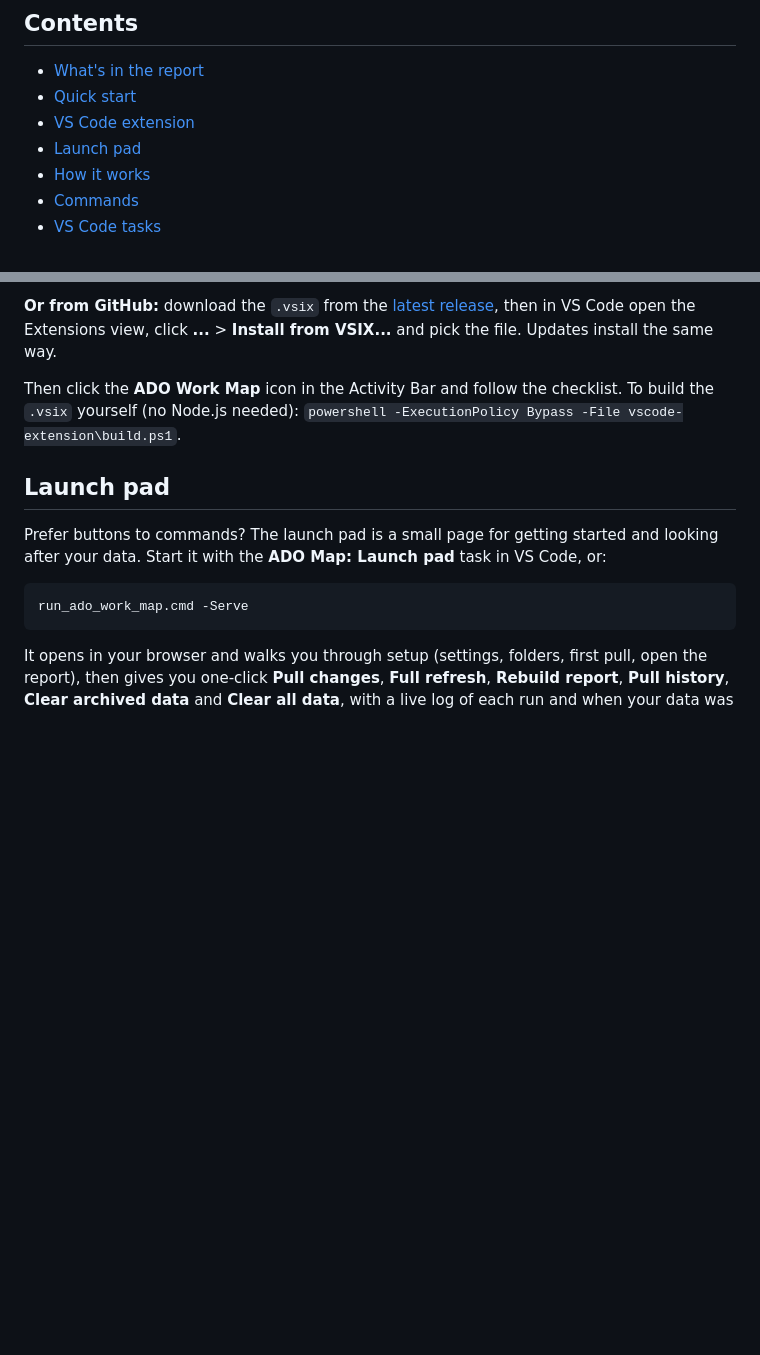
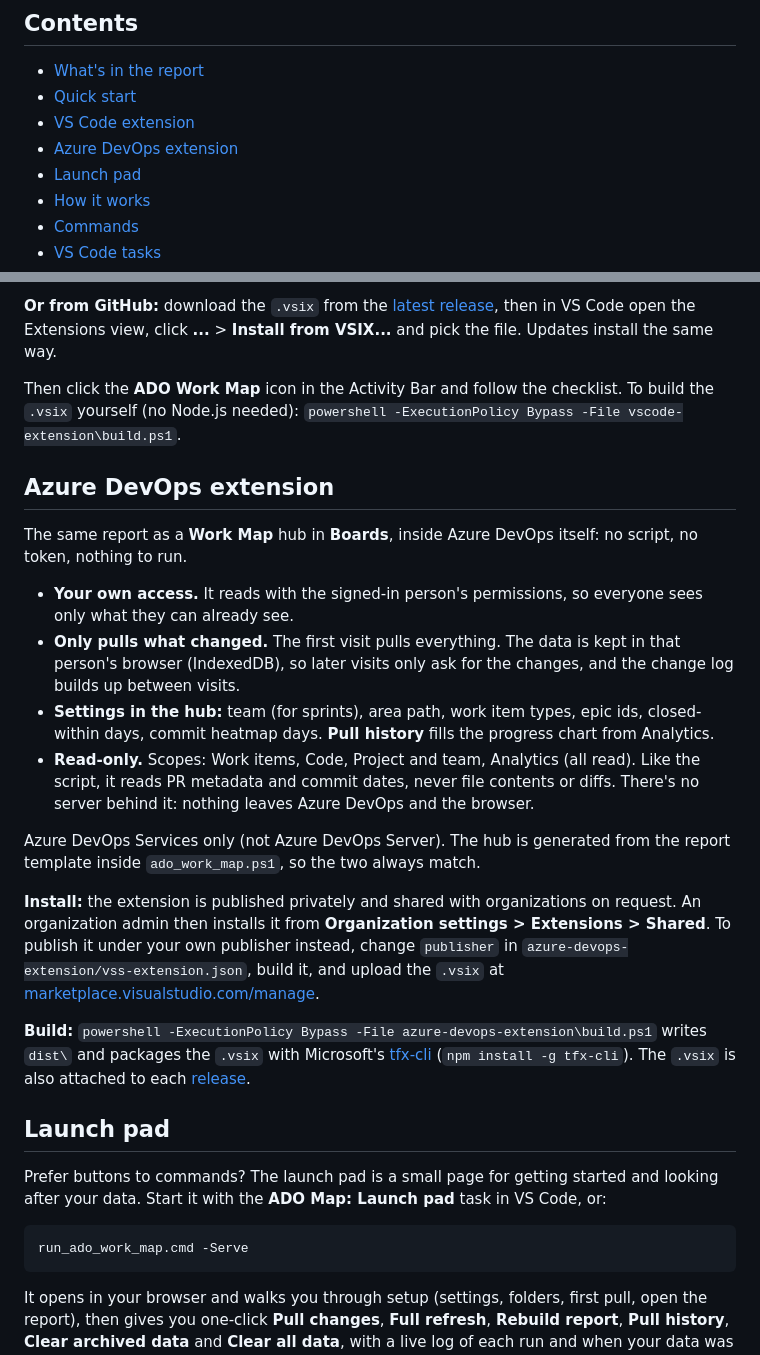
Before and after one commit to DasCondor/ado-work-map, a Markdown page: README.md, 2 parts joined by grey strips. GitHub-like rendering; blank space fills up the shorter version.

```diff
--- a/README.md
+++ b/README.md
@@ -39,6 +39,7 @@ in an interactive page you can open in any browser.
 - [What's in the report](#whats-in-the-report)
 - [Quick start](#quick-start)
 - [VS Code extension](#vs-code-extension)
+- [Azure DevOps extension](#azure-devops-extension)
 - [Launch pad](#launch-pad)
 - [How it works](#how-it-works)
 - [Commands](#commands)
@@ -139,6 +140,21 @@ code --install-extension DasCondor.ado-work-map
 **Or from GitHub:** download the `.vsix` from the [latest release](https://github.com/DasCondor/ado-work-map/releases/latest), then in VS Code open the Extensions view, click **...** > **Install from VSIX...** and pick the file. Updates install the same way.
 
 Then click the **ADO Work Map** icon in the Activity Bar and follow the checklist. To build the `.vsix` yourself (no Node.js needed): `powershell -ExecutionPolicy Bypass -File vscode-extension\build.ps1`.
+
+## Azure DevOps extension
+
+The same report as a **Work Map** hub in **Boards**, inside Azure DevOps itself: no script, no token, nothing to run.
+
+- **Your own access.** It reads with the signed-in person's permissions, so everyone sees only what they can already see.
+- **Only pulls what changed.** The first visit pulls everything. The data is kept in that person's browser (IndexedDB), so later visits only ask for the changes, and the change log builds up between visits.
+- **Settings in the hub:** team (for sprints), area path, work item types, epic ids, closed-within days, commit heatmap days. **Pull history** fills the progress chart from Analytics.
+- **Read-only.** Scopes: Work items, Code, Project and team, Analytics (all read). Like the script, it reads PR metadata and commit dates, never file contents or diffs. There's no server behind it: nothing leaves Azure DevOps and the browser.
+
+Azure DevOps Services only (not Azure DevOps Server). The hub is generated from the report template inside `ado_work_map.ps1`, so the two always match.
+
+**Install:** the extension is published privately and shared with organizations on request. An organization admin then installs it from **Organization settings > Extensions > Shared**. To publish it under your own publisher instead, change `publisher` in `azure-devops-extension/vss-extension.json`, build it, and upload the `.vsix` at [marketplace.visualstudio.com/manage](https://marketplace.visualstudio.com/manage).
+
+**Build:** `powershell -ExecutionPolicy Bypass -File azure-devops-extension\build.ps1` writes `dist\` and packages the `.vsix` with Microsoft's [tfx-cli](https://www.npmjs.com/package/tfx-cli) (`npm install -g tfx-cli`). The `.vsix` is also attached to each [release](https://github.com/DasCondor/ado-work-map/releases).
 
 ## Launch pad
 
```
Also changed, not shown: azure-devops-extension/overview.md (added, +47 -0 lines), azure-devops-extension/images/commit-heatmap.png (added), azure-devops-extension/images/delivery-map.png (added), azure-devops-extension/images/icon.png (added), azure-devops-extension/images/spider-web.png (added), azure-devops-extension/images/sprints.png (added), 6 other files.
